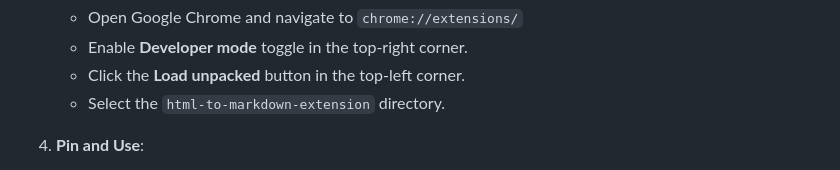
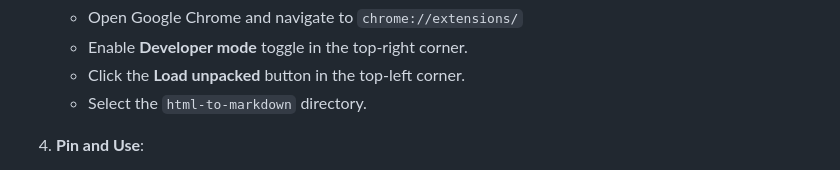
Before and after one commit to ingesta-net/html-to-markdown, a Markdown page: README.md, the part around the change. GitHub-like rendering.

```diff
--- a/README.md
+++ b/README.md
@@ -72,7 +72,7 @@ html-to-markdown-extension/
    - Open Google Chrome and navigate to `chrome://extensions/`
    - Enable **Developer mode** toggle in the top-right corner.
    - Click the **Load unpacked** button in the top-left corner.
-   - Select the `html-to-markdown-extension` directory.
+   - Select the `html-to-markdown` directory.
 
 4. **Pin and Use**:
    - Click the extensions puzzle piece icon in Chrome's toolbar and pin **HTML to Markdown**.
```
